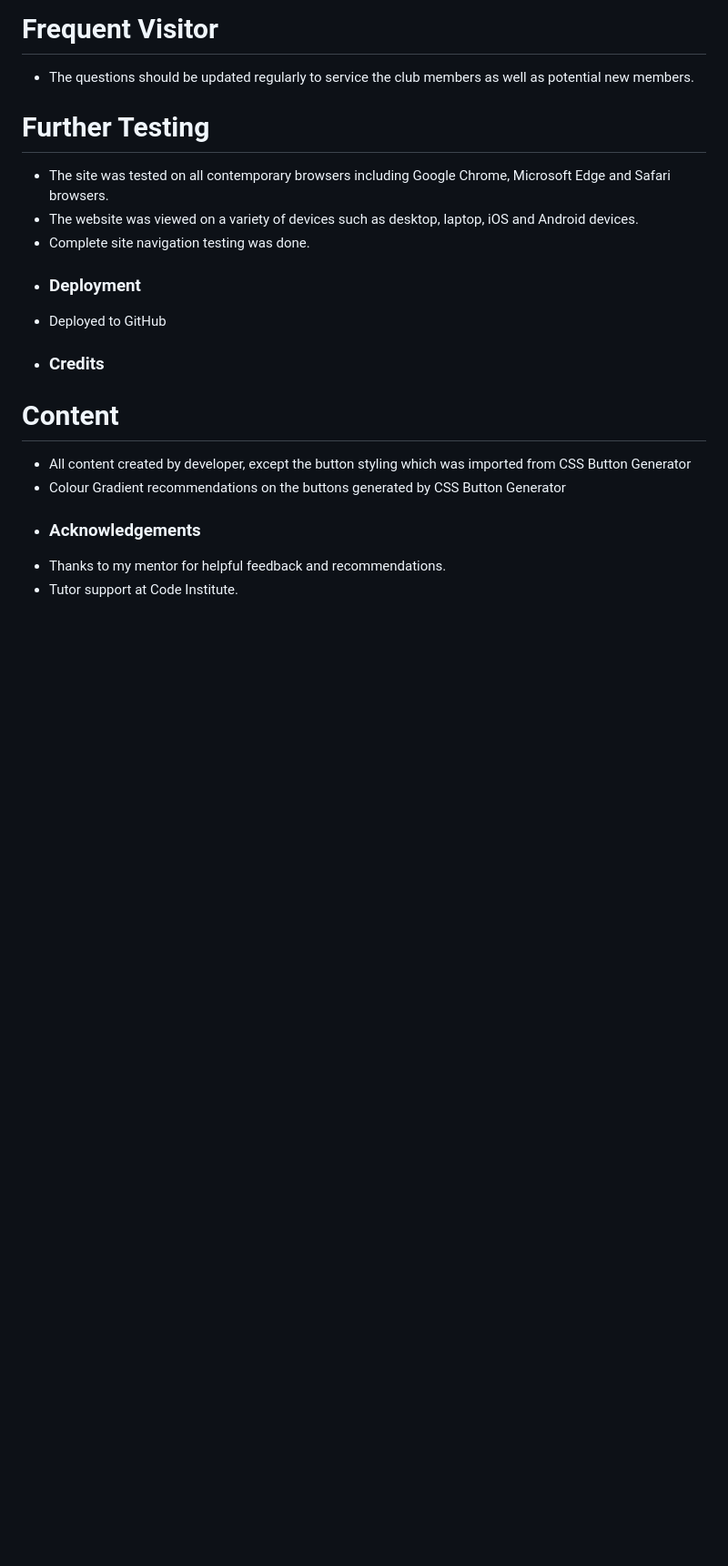
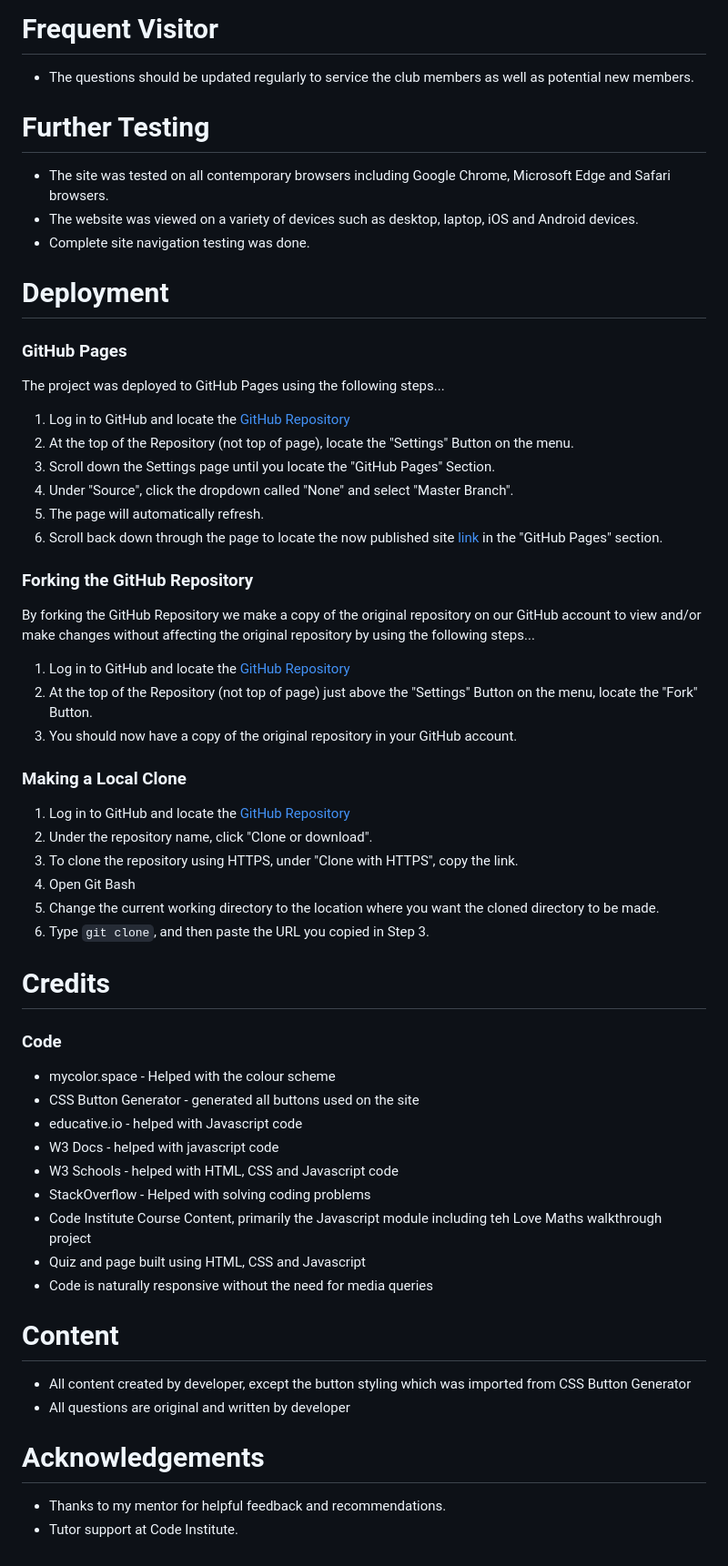
Before and after one commit to OdoJoe/The-D15-Movie-Lovers-Quiz, a Markdown page: README.md, the part around the change printed below. Shown: that part at 91% size. Rendered like a GitHub page; blank space fills up the shorter version.

```diff
--- a/README.md
+++ b/README.md
@@ -90,14 +90,52 @@ This is the comapnion quiz site to the D15 Movie Lovers Club. View the live proj
 * The website was viewed on a variety of devices such as desktop, laptop, iOS and Android devices.
 * Complete site navigation testing was done.
 
-- ### Deployment
-* Deployed to GitHub
+# Deployment
+### GitHub Pages
 
-- ### Credits
+The project was deployed to GitHub Pages using the following steps...
+
+1. Log in to GitHub and locate the [GitHub Repository](https://github.com/OdoJoe/The-D15-Movie-Lovers-Quiz)
+2. At the top of the Repository (not top of page), locate the "Settings" Button on the menu.
+3. Scroll down the Settings page until you locate the "GitHub Pages" Section.
+4. Under "Source", click the dropdown called "None" and select "Master Branch".
+5. The page will automatically refresh.
+6. Scroll back down through the page to locate the now published site [link](placeholder) in the "GitHub Pages" section.
+
+### Forking the GitHub Repository
+
+By forking the GitHub Repository we make a copy of the original repository on our GitHub account to view and/or make changes without affecting the original repository by using the following steps...
+
+1. Log in to GitHub and locate the [GitHub Repository](https://github.com/OdoJoe/The-D15-Movie-Lovers-Quiz)
+2. At the top of the Repository (not top of page) just above the "Settings" Button on the menu, locate the "Fork" Button.
+3. You should now have a copy of the original repository in your GitHub account.
+
+### Making a Local Clone
+
+1. Log in to GitHub and locate the [GitHub Repository](https://github.com/OdoJoe/The-D15-Movie-Lovers-Quiz)
+2. Under the repository name, click "Clone or download".
+3. To clone the repository using HTTPS, under "Clone with HTTPS", copy the link.
+4. Open Git Bash
+5. Change the current working directory to the location where you want the cloned directory to be made.
+6. Type `git clone`, and then paste the URL you copied in Step 3.
+
+# Credits
+
+### Code
+* mycolor.space - Helped with the colour scheme
+* CSS Button Generator - generated all buttons used on the site
+* educative.io - helped with Javascript code
+* W3 Docs - helped with javascript code
+* W3 Schools - helped with HTML, CSS and Javascript code
+* StackOverflow - Helped with solving coding problems
+* Code Institute Course Content, primarily the Javascript module including teh Love Maths walkthrough project
+* Quiz and page built using HTML, CSS and Javascript
+* Code is naturally responsive without the need for media queries
+
 # Content
 * All content created by developer, except the button styling which was imported from CSS Button Generator
-* Colour Gradient recommendations on the buttons generated by CSS Button Generator
+* All questions are original and written by developer
 
-- ### Acknowledgements
+# Acknowledgements
 * Thanks to my mentor for helpful feedback and recommendations.
 * Tutor support at Code Institute.
```
Also changed, not shown: other parts of README.md (+18 -18 lines), documentation/wireframes/CSSValidation.png (added), documentation/wireframes/HTMLValidator.png (added), documentation/wireframes/jshint1.png (added), documentation/wireframes/jshint2.png (added), 3 other files.
